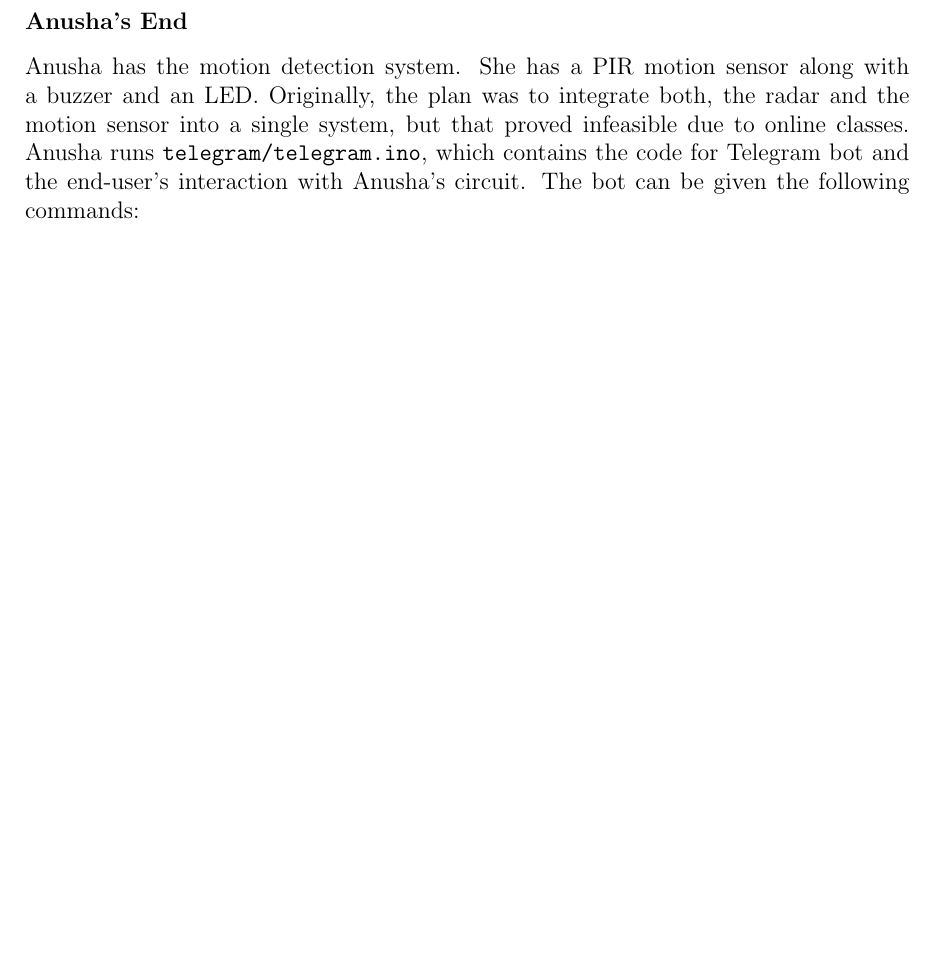
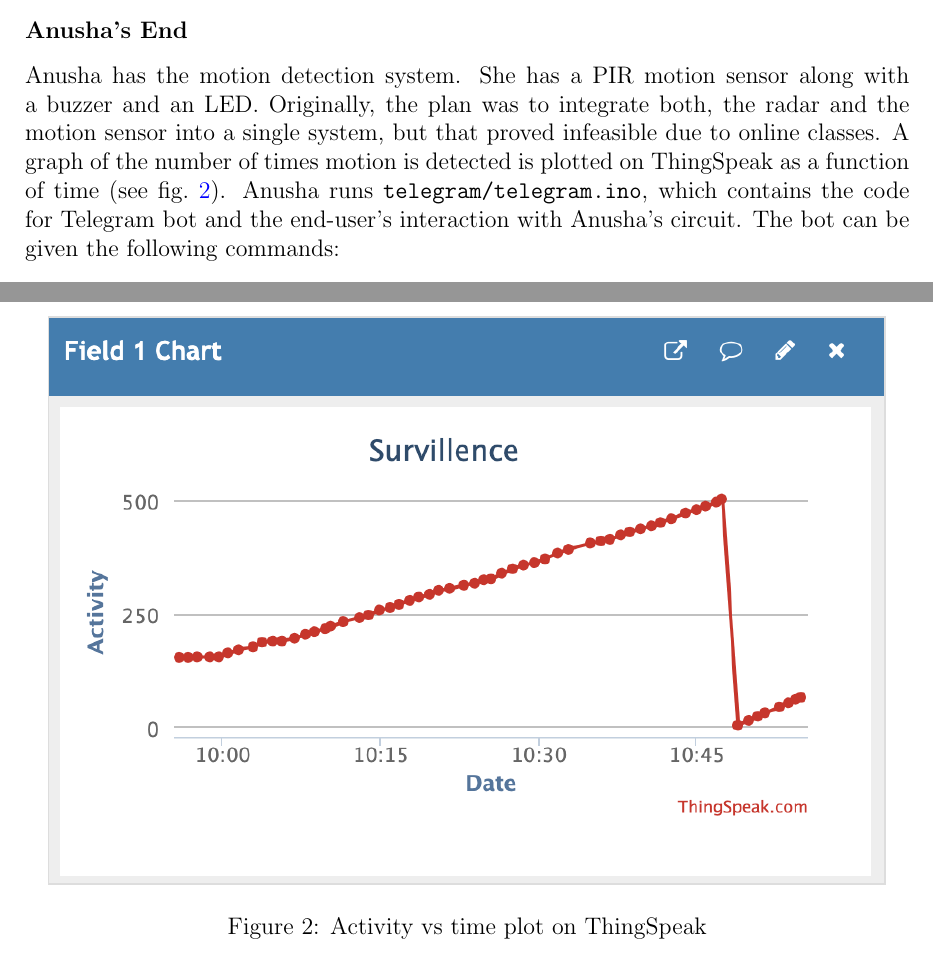
Before and after one commit to jeopardy1234/Surveillance, a LaTeX document (report.tex): part of page 2 of 2 before the commit and two parts of pages 2 and 3 of 3 after it, the two joined at a grey line, cut so that both start at the same text, the shorter picture padded with empty space. Compiled offline with pdfLaTeX.

Commit message:
Added Graphs

```diff
--- a/report.tex
+++ b/report.tex
@@ -98,6 +101,8 @@ Then, he runs \texttt{radar/radar.ino} and \texttt{radar\_plotter.py} simultaneo
+    \label{fig:RP}
+\end{figure}
 
 \subsubsection*{Anusha's End}
-Anusha has the motion detection system. She has a PIR motion sensor along with a buzzer and an LED. Originally, the plan was to integrate both, the radar and the motion sensor into a single system, but that proved infeasible due to online classes. Anusha runs \texttt{telegram/\allowbreak telegram.ino}, which contains the code for Telegram bot and the end-user's interaction with Anusha's circuit. The bot can be given the following commands:
+Anusha has the motion detection system. She has a PIR motion sensor along with a buzzer and an LED. Originally, the plan was to integrate both, the radar and the motion sensor into a single system, but that proved infeasible due to online classes. A graph of the number of times motion is detected is plotted on ThingSpeak as a function of time (see \cref{fig:TS}). Anusha runs \texttt{telegram/\allowbreak telegram.ino}, which contains the code for Telegram bot and the end-user's interaction with Anusha's circuit. The bot can be given the following commands:
 \begin{enumerate}
     \item \texttt{/start} or \texttt{/help} for a list of commands that can be executed,
     \item \texttt{/led\_warn} to turn the LED on and \texttt{/led\_off} to turn the LED off,
@@ -105,5 +110,12 @@ Anusha has the motion detection system. She has a PIR motion sensor along with a
     \item \texttt{/led\_state} and \texttt{/buzzer\_state} to learn about the status of the LED and the buzzer respectively (i.e. whether they are on or off).
 \end{enumerate}
 
+\begin{figure}[!t]
+    \centering
+    \includegraphics[scale=0.6]{img/ThingSpeak Chart.png}
+    \caption{Activity vs time plot on ThingSpeak}
+    \label{fig:TS}
+\end{figure}
+
 
 \end{document}
```
Also changed, not shown: img/RadarPlotter Chart.png (added), img/ThingSpeak Chart.png (added), img/ThingSpeak Chart2.png (added), report.pdf, report.tex (7 more changed lines).
